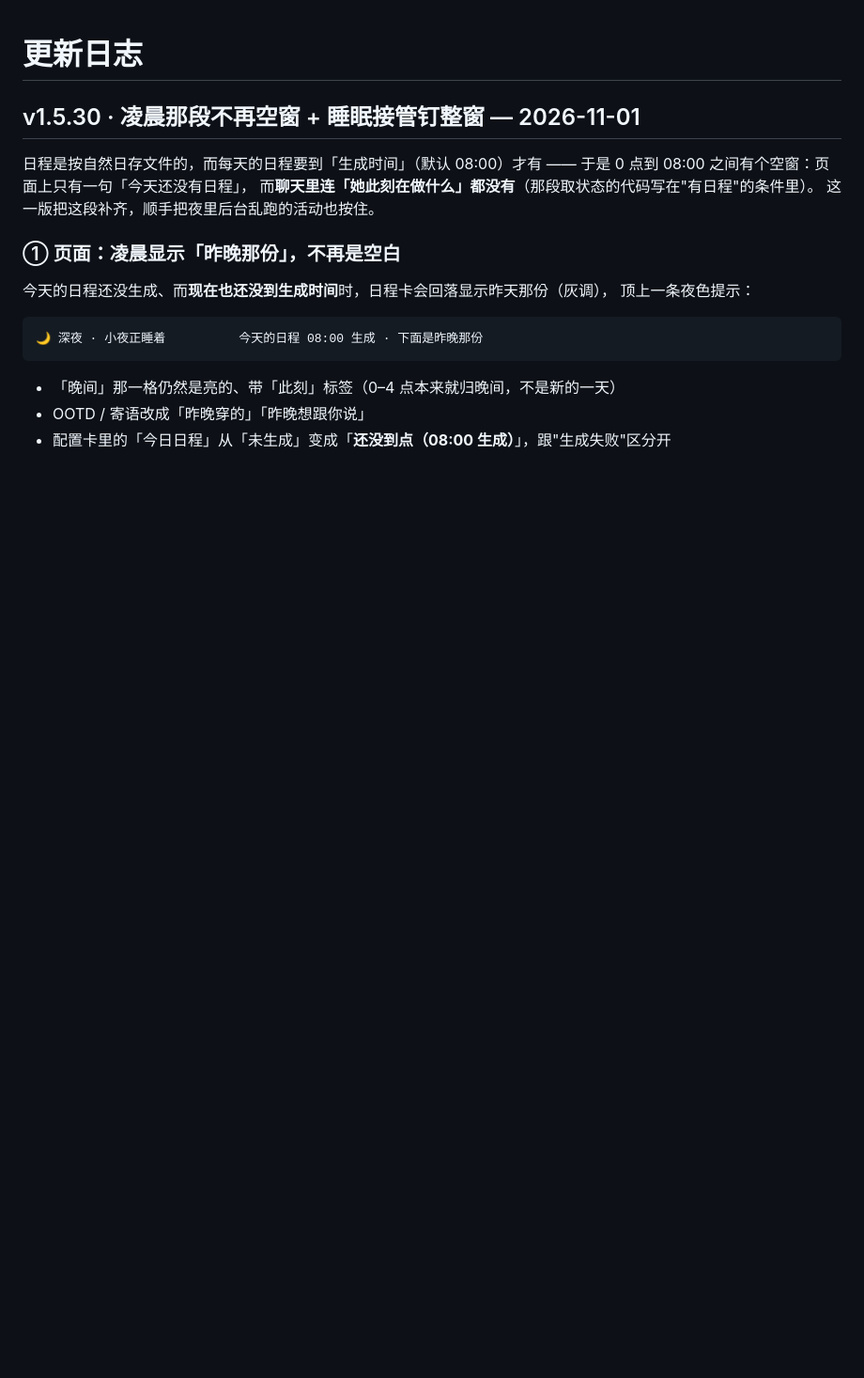
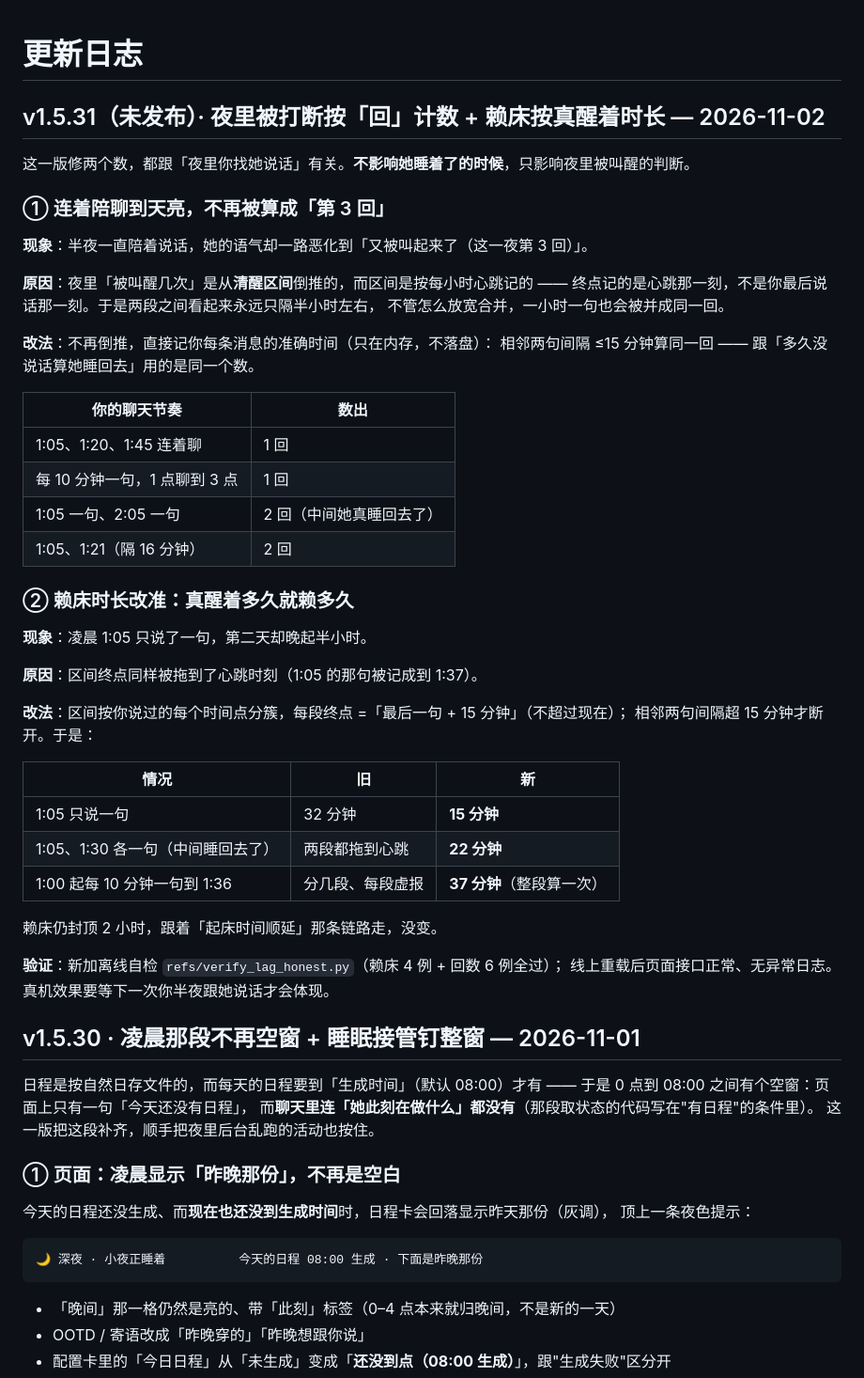
Before and after one commit to NekoTumble/astrbot_plugin_morning_muse, a Markdown page: CHANGELOG.md, the part around the change. Shown at 94% size. GitHub-like rendering; blank space fills up the shorter version.

Commit message:
docs: 补 a780952 的更新日志（v1.5.31 未发布段）+ README 计数口径
上一提交只改了代码没写日志，这里补上：
- CHANGELOG 新增「v1.5.31（未发布）」段：① 连聊不再被算成第 3 回 ② 赖床按真醒着时长
  两处都写了现象/根因/改法/前后数字对照
- README 夜里那段补一句计数口径：相邻两句间隔 ≤15 分钟算同一回，连聊到天亮只算一次
（版本号仍是 1.5.30；等本工具功能做完统一开 1.5.31 发版）

```diff
--- a/CHANGELOG.md
+++ b/CHANGELOG.md
@@ -1,4 +1,46 @@
 # 更新日志
+
+## v1.5.31（未发布）· 夜里被打断按「回」计数 + 赖床按真醒着时长 — 2026-11-02
+
+这一版修两个数，都跟「夜里你找她说话」有关。**不影响她睡着了的时候**，只影响夜里被叫醒的判断。
+
+### ① 连着陪聊到天亮，不再被算成「第 3 回」
+
+**现象**：半夜一直陪着说话，她的语气却一路恶化到「又被叫起来了（这一夜第 3 回）」。
+
+**原因**：夜里「被叫醒几次」是从**清醒区间**倒推的，而区间是按每小时心跳记的 ——
+终点记的是心跳那一刻，不是你最后说话那一刻。于是两段之间看起来永远只隔半小时左右，
+不管怎么放宽合并，一小时一句也会被并成同一回。
+
+**改法**：不再倒推，直接记你每条消息的准确时间（只在内存，不落盘）：
+相邻两句间隔 ≤15 分钟算同一回 —— 跟「多久没说话算她睡回去」用的是同一个数。
+
+| 你的聊天节奏 | 数出 |
+|---|---|
+| 1:05、1:20、1:45 连着聊 | 1 回 |
+| 每 10 分钟一句，1 点聊到 3 点 | 1 回 |
+| 1:05 一句、2:05 一句 | 2 回（中间她真睡回去了） |
+| 1:05、1:21（隔 16 分钟） | 2 回 |
+
+### ② 赖床时长改准：真醒着多久就赖多久
+
+**现象**：凌晨 1:05 只说了一句，第二天却晚起半小时。
+
+**原因**：区间终点同样被拖到了心跳时刻（1:05 的那句被记成到 1:37）。
+
+**改法**：区间按你说过的每个时间点分簇，每段终点 =「最后一句 + 15 分钟」（不超过现在）；
+相邻两句间隔超 15 分钟才断开。于是：
+
+| 情况 | 旧 | 新 |
+|---|---|---|
+| 1:05 只说一句 | 32 分钟 | **15 分钟** |
+| 1:05、1:30 各一句（中间睡回去了） | 两段都拖到心跳 | **22 分钟** |
+| 1:00 起每 10 分钟一句到 1:36 | 分几段、每段虚报 | **37 分钟**（整段算一次） |
+
+赖床仍封顶 2 小时，跟着「起床时间顺延」那条链路走，没变。
+
+**验证**：新加离线自检 `refs/verify_lag_honest.py`（赖床 4 例 + 回数 6 例全过）；
+线上重载后页面接口正常、无异常日志。真机效果要等下一次你半夜跟她说话才会体现。
 
 ## v1.5.30 · 凌晨那段不再空窗 + 睡眠接管钉整窗 — 2026-11-01
 
```
Also changed, not shown: README.md (+2 -1 lines).
